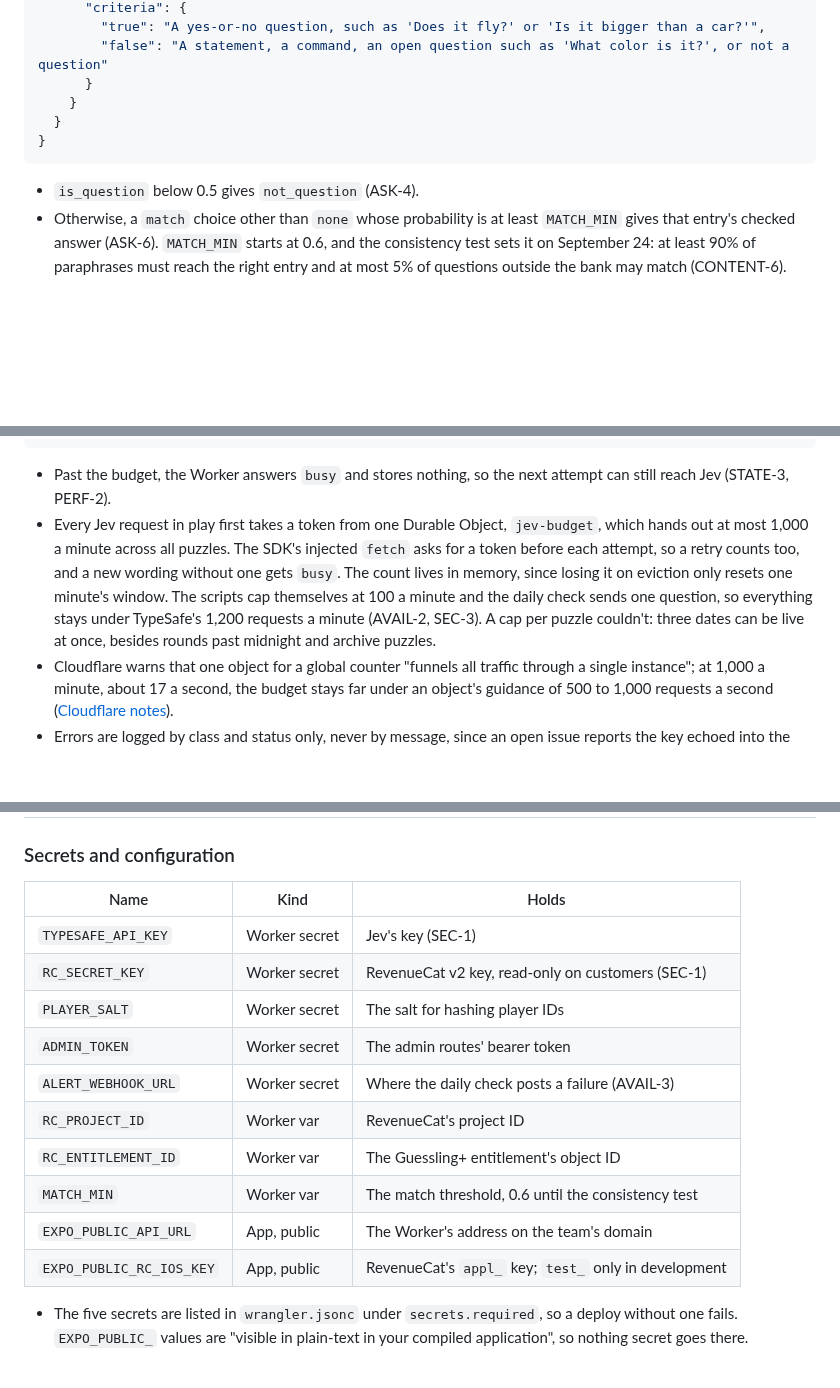
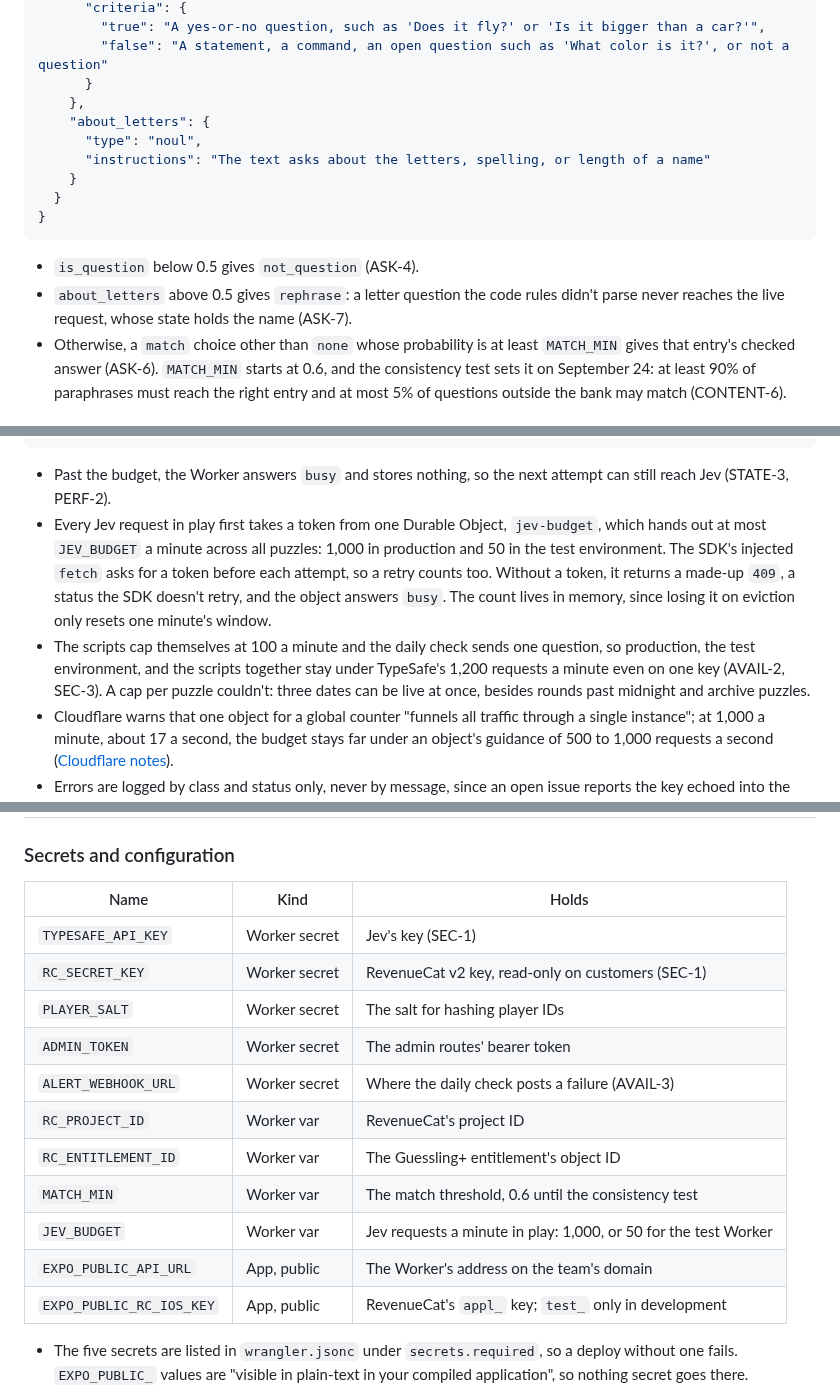
Before and after one commit to RevenueCat-M1KU/RevenueCat, a Markdown page: docs/TRD.md, 3 parts joined by grey strips. Rendered like a GitHub page; blank space fills up the shorter version.

Commit message:
docs(trd): tighten the Jev budget and spelling questions
The budget is now per environment (1,000 in production, 50 in test) so everything stays under
1,200 on one key; a missing token returns a status the SDK won't retry; jev-budget is placed in
wnam; the match request flags letter questions so they never reach the live request; and Jev's
concurrency joins the open questions. Review round 1, Minor 1 and 2.

````diff
--- a/docs/TRD.md
+++ b/docs/TRD.md
@@ -486,12 +486,19 @@ the Choice stays within its 255 options.
         "true": "A yes-or-no question, such as 'Does it fly?' or 'Is it bigger than a car?'",
         "false": "A statement, a command, an open question such as 'What color is it?', or not a question"
       }
+    },
+    "about_letters": {
+      "type": "noul",
+      "instructions": "The text asks about the letters, spelling, or length of a name"
     }
   }
 }
 ```
 
 - `is_question` below 0.5 gives `not_question` (ASK-4).
+- `about_letters` above 0.5 gives `rephrase`: a letter question the code
+  rules didn't parse never reaches the live request, whose state holds the
+  name (ASK-7).
 - Otherwise, a `match` choice other than `none` whose probability is at
   least `MATCH_MIN` gives that entry's checked answer (ASK-6). `MATCH_MIN`
   starts at 0.6, and the consistency test sets it on September 24:
@@ -543,14 +550,17 @@ const match = await client.systemOne(matchRequest, { signal: budget })
 - Past the budget, the Worker answers `busy` and stores nothing, so the
   next attempt can still reach Jev (STATE-3, PERF-2).
 - Every Jev request in play first takes a token from one Durable Object,
-  `jev-budget`, which hands out at most 1,000 a minute across all puzzles. The
-  SDK's injected `fetch` asks for a token before each attempt, so a retry
-  counts too, and a new wording without one gets `busy`. The count lives in
-  memory, since losing it on eviction only resets one minute's window. The
-  scripts cap themselves at 100 a minute and the daily check sends one
-  question, so everything stays under TypeSafe's 1,200 requests a minute
-  (AVAIL-2, SEC-3). A cap per puzzle couldn't: three dates can be live at
-  once, besides rounds past midnight and archive puzzles.
+  `jev-budget`, which hands out at most `JEV_BUDGET` a minute across all
+  puzzles: 1,000 in production and 50 in the test environment. The SDK's
+  injected `fetch` asks for a token before each attempt, so a retry counts
+  too. Without a token, it returns a made-up `409`, a status the SDK
+  doesn't retry, and the object answers `busy`. The count lives in memory,
+  since losing it on eviction only resets one minute's window.
+- The scripts cap themselves at 100 a minute and the daily check sends one
+  question, so production, the test environment, and the scripts together
+  stay under TypeSafe's 1,200 requests a minute even on one key (AVAIL-2,
+  SEC-3). A cap per puzzle couldn't: three dates can be live at once,
+  besides rounds past midnight and archive puzzles.
 - Cloudflare warns that one object for a global counter "funnels all
   traffic through a single instance"; at 1,000 a minute, about 17 a
   second, the budget stays far under an object's guidance of 500 to 1,000
@@ -869,18 +879,19 @@ export default {
 
 ### Secrets and configuration
 
-| Name                     | Kind          | Holds                                                 |
-| ------------------------ | ------------- | ----------------------------------------------------- |
-| `TYPESAFE_API_KEY`       | Worker secret | Jev's key (SEC-1)                                     |
-| `RC_SECRET_KEY`          | Worker secret | RevenueCat v2 key, read-only on customers (SEC-1)     |
-| `PLAYER_SALT`            | Worker secret | The salt for hashing player IDs                       |
-| `ADMIN_TOKEN`            | Worker secret | The admin routes' bearer token                        |
-| `ALERT_WEBHOOK_URL`      | Worker secret | Where the daily check posts a failure (AVAIL-3)       |
-| `RC_PROJECT_ID`          | Worker var    | RevenueCat's project ID                               |
-| `RC_ENTITLEMENT_ID`      | Worker var    | The Guessling+ entitlement's object ID                |
-| `MATCH_MIN`              | Worker var    | The match threshold, 0.6 until the consistency test   |
-| `EXPO_PUBLIC_API_URL`    | App, public   | The Worker's address on the team's domain             |
-| `EXPO_PUBLIC_RC_IOS_KEY` | App, public   | RevenueCat's `appl_` key; `test_` only in development |
+| Name                     | Kind          | Holds                                                           |
+| ------------------------ | ------------- | --------------------------------------------------------------- |
+| `TYPESAFE_API_KEY`       | Worker secret | Jev's key (SEC-1)                                               |
+| `RC_SECRET_KEY`          | Worker secret | RevenueCat v2 key, read-only on customers (SEC-1)               |
+| `PLAYER_SALT`            | Worker secret | The salt for hashing player IDs                                 |
+| `ADMIN_TOKEN`            | Worker secret | The admin routes' bearer token                                  |
+| `ALERT_WEBHOOK_URL`      | Worker secret | Where the daily check posts a failure (AVAIL-3)                 |
+| `RC_PROJECT_ID`          | Worker var    | RevenueCat's project ID                                         |
+| `RC_ENTITLEMENT_ID`      | Worker var    | The Guessling+ entitlement's object ID                          |
+| `MATCH_MIN`              | Worker var    | The match threshold, 0.6 until the consistency test             |
+| `JEV_BUDGET`             | Worker var    | Jev requests a minute in play: 1,000, or 50 for the test Worker |
+| `EXPO_PUBLIC_API_URL`    | App, public   | The Worker's address on the team's domain                       |
+| `EXPO_PUBLIC_RC_IOS_KEY` | App, public   | RevenueCat's `appl_` key; `test_` only in development           |
 
 - The five secrets are listed in `wrangler.jsonc` under `secrets.required`,
   so a deploy without one fails. `EXPO_PUBLIC_` values are "visible in
````
Also changed, not shown: other parts of docs/TRD.md (+8 -4 lines).
